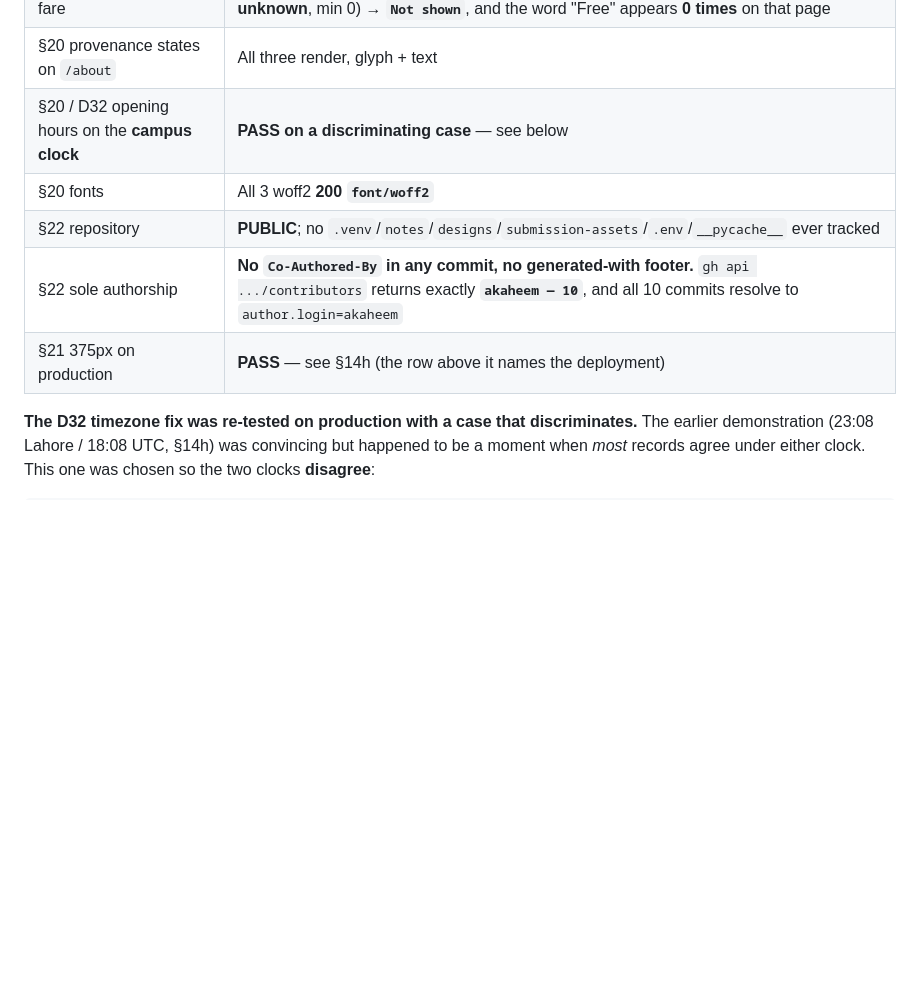
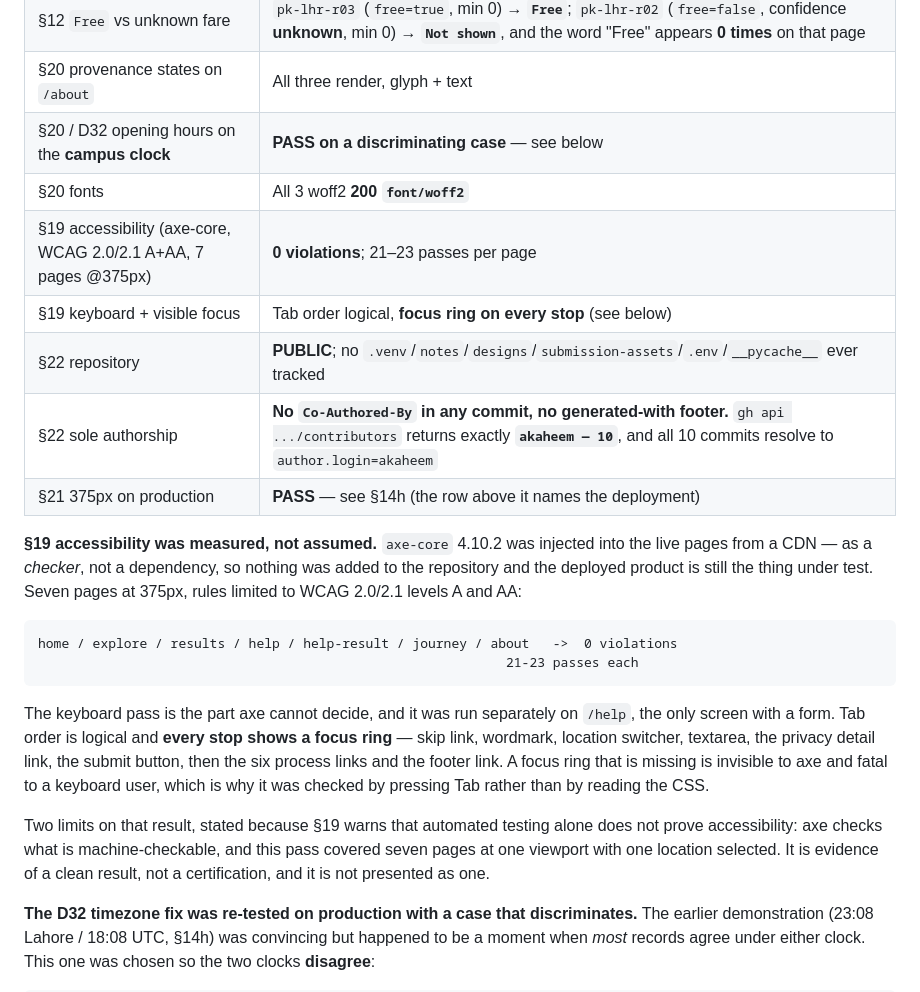
Before and after one commit to akaheem/Mira, a Markdown page: PROJECT_TRACKER.md, the part around the change. GitHub-like rendering; blank space fills up the shorter version.

Commit message:
Measure accessibility on the live pages rather than inferring it from the markup
Section 19 was the one checklist item not actually tested. axe-core 4.10.2
injected into the live pages from a CDN as a checker, not a dependency, so
nothing was added to the repo: 0 violations across seven pages at 375px
under WCAG 2.0/2.1 A and AA.

The keyboard pass is what axe cannot decide and was run separately on /help,
the only screen with a form -- every stop shows a focus ring. A missing focus
ring is invisible to axe and fatal to a keyboard user, so it was checked by
pressing Tab, not by reading the CSS.

Records the limits too: one viewport, one location, seven pages. Evidence of
a clean result, not a certification.

````diff
--- a/PROJECT_TRACKER.md
+++ b/PROJECT_TRACKER.md
@@ -1490,9 +1490,33 @@ this one was wrong twice before it was right.
 | §20 provenance states on `/about` | All three render, glyph + text |
 | §20 / D32 opening hours on the **campus clock** | **PASS on a discriminating case** — see below |
 | §20 fonts | All 3 woff2 **200 `font/woff2`** |
+| §19 accessibility (axe-core, WCAG 2.0/2.1 A+AA, 7 pages @375px) | **0 violations**; 21–23 passes per page |
+| §19 keyboard + visible focus | Tab order logical, **focus ring on every stop** (see below) |
 | §22 repository | **PUBLIC**; no `.venv`/`notes`/`designs`/`submission-assets`/`.env`/`__pycache__` ever tracked |
 | §22 sole authorship | **No `Co-Authored-By` in any commit, no generated-with footer.** `gh api .../contributors` returns exactly **`akaheem — 10`**, and all 10 commits resolve to `author.login=akaheem` |
 | §21 375px on production | **PASS** — see §14h (the row above it names the deployment) |
+
+**§19 accessibility was measured, not assumed.** `axe-core` 4.10.2 was injected into the live
+pages from a CDN — as a *checker*, not a dependency, so nothing was added to the repository
+and the deployed product is still the thing under test. Seven pages at 375px, rules limited to
+WCAG 2.0/2.1 levels A and AA:
+
+```
+home / explore / results / help / help-result / journey / about   ->  0 violations
+                                                            21-23 passes each
+```
+
+The keyboard pass is the part axe cannot decide, and it was run separately on `/help`, the
+only screen with a form. Tab order is logical and **every stop shows a focus ring** — skip
+link, wordmark, location switcher, textarea, the privacy detail link, the submit button, then
+the six process links and the footer link. A focus ring that is missing is invisible to axe
+and fatal to a keyboard user, which is why it was checked by pressing Tab rather than by
+reading the CSS.
+
+Two limits on that result, stated because §19 warns that automated testing alone does not
+prove accessibility: axe checks what is machine-checkable, and this pass covered seven pages
+at one viewport with one location selected. It is evidence of a clean result, not a
+certification, and it is not presented as one.
 
 **The D32 timezone fix was re-tested on production with a case that discriminates.** The
 earlier demonstration (23:08 Lahore / 18:08 UTC, §14h) was convincing but happened to be a
````
